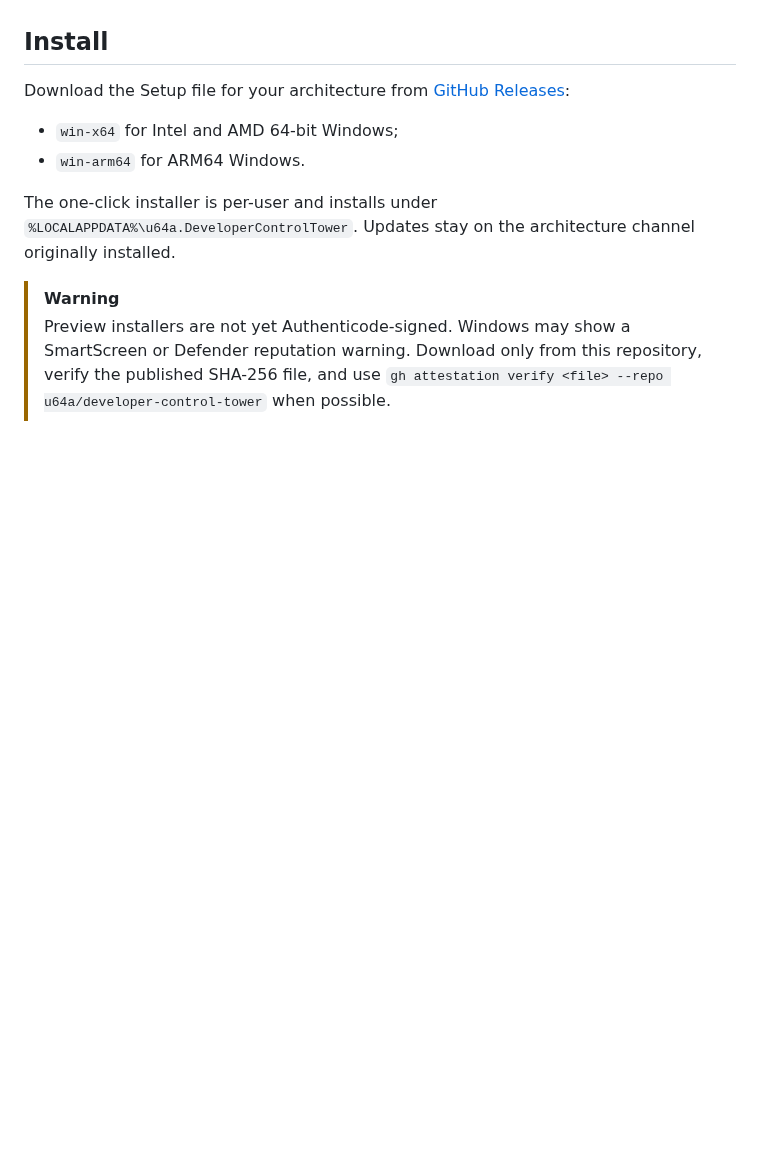
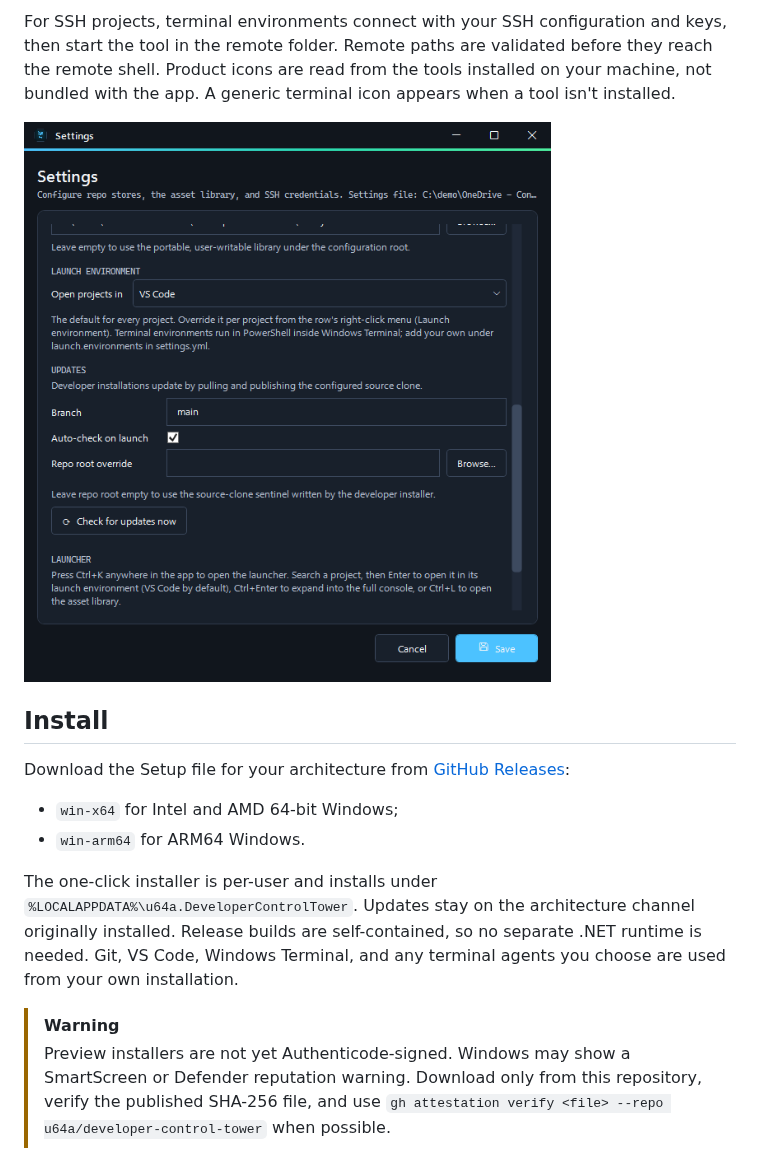
Before and after one commit to u64a/developer-control-tower, a Markdown page: README.md, the part around one of its changes. Rendered like a GitHub page; pictures changed too: docs/images/settings-launch-environment.png (added); blank space fills up the shorter version.

```diff
--- a/README.md
+++ b/README.md
@@ -30,3 +52,10 @@ collaboration, dashboards, or an always-on synchronization service.
+For SSH projects, terminal environments connect with your SSH configuration
+and keys, then start the tool in the remote folder. Remote paths are
+validated before they reach the remote shell. Product icons are read from the
+tools installed on your machine, not bundled with the app. A generic terminal
+icon appears when a tool isn't installed.
+
+![Settings dialog showing the default launch environment selector](docs/images/settings-launch-environment.png)
 
 ## Install
 
@@ -38,7 +67,9 @@ Download the Setup file for your architecture from
 
 The one-click installer is per-user and installs under
 `%LOCALAPPDATA%\u64a.DeveloperControlTower`. Updates stay on the architecture
-channel originally installed.
+channel originally installed. Release builds are self-contained, so no
+separate .NET runtime is needed. Git, VS Code, Windows Terminal, and any
+terminal agents you choose are used from your own installation.
 
 > [!WARNING]
 > Preview installers are not yet Authenticode-signed. Windows may show a
```
Also changed, not shown: other parts of README.md (+30 -6 lines), docs/images/main-window.png (added).
